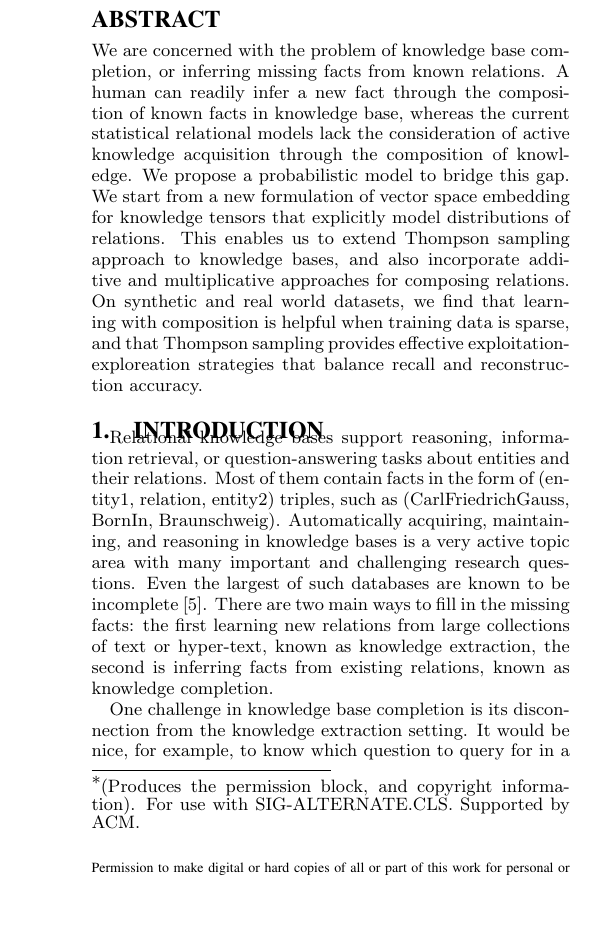
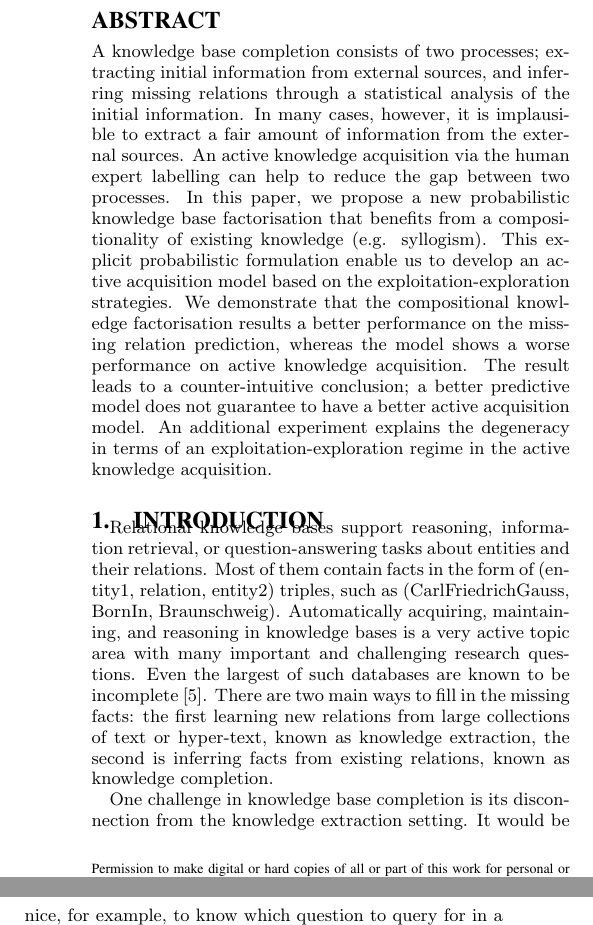
Before and after one commit to dongwookim-ml/almc, a LaTeX paper (paper/cikm2016/cikm2016.tex, which reads paper/cikm2016/abstract.tex): part of one column of page 1 of 10 before the commit and two parts of the columns of page 1 of 10 after it, the two joined at a grey line, cut so that both start at the same text, the shorter picture padded with empty space. Compiled offline with pdfLaTeX.

Commit message:
new abstract

```diff
--- a/paper/cikm2016/abstract.tex
+++ b/paper/cikm2016/abstract.tex
@@ -1,5 +1,6 @@
 %!TEX root = ./cikm2016.tex
 \begin{abstract}
+\eat{
 %Automated processes for knowledge base completion benefit from models that account for
 %statistical uncertainty.
 We are concerned with the problem of knowledge base completion, or inferring missing facts from known relations.
@@ -20,8 +21,17 @@ approaches for composing relations.
 On synthetic and real world datasets,
 we find that learning with composition is helpful
 when training data is sparse,
-and that Thompson sampling provides effective exploitation-exploreation strategies
+and that Thompson sampling provides effective exploitation-exploration strategies
 that balance recall and reconstruction accuracy.
 % and show the regimes where compositional models are
 %beneficial for knowledge base completion.
+}
+
+A knowledge base completion consists of two processes; extracting initial information from external sources, and inferring missing relations through a statistical analysis of the initial information.
+In many cases, however, it is implausible to extract a fair amount of information from the external sources. An active knowledge acquisition via the human expert labelling can help to reduce the gap between two processes.
+In this paper, we propose a new probabilistic knowledge base factorisation that benefits from a compositionality of existing knowledge (e.g. syllogism). This explicit probabilistic formulation enable us to develop an active acquisition model based on the exploitation-exploration strategies.
+We demonstrate that the compositional knowledge factorisation results a better performance on the missing relation prediction, whereas the model shows a worse performance on active knowledge acquisition.
+The result leads to a counter-intuitive conclusion; a better predictive model does not guarantee to have a better active acquisition model.
+An additional experiment explains the degeneracy in terms of an exploitation-exploration regime in the active knowledge acquisition.
+
 \end{abstract}
--- a/paper/cikm2016/cikm2016.tex
+++ b/paper/cikm2016/cikm2016.tex
@@ -115,10 +115,7 @@
 %\crdata{0-12345-67-8/90/01}  % Allows default copyright data (0-89791-88-6/97/05) to be over-ridden - IF NEED BE.
 % --- End of Author Metadata ---
 
-\title{Alternate {\ttlit ACM} SIG Proceedings Paper in LaTeX
-Format\titlenote{(Produces the permission block, and
-copyright information). For use with
-SIG-ALTERNATE.CLS. Supported by ACM.}}
+\title{Thompson Sampling and Compositions in Knowledge Bases with Uncertainty}
 %\subtitle{[Extended Abstract]
 %\titlenote{A full version of this paper is available as
 %\textit{Author's Guide to Preparing ACM SIG Proceedings Using
```
Also changed, not shown: paper/cikm2016/cikm2016.pdf, paper/cikm2016/cikm2016.tex (2 more changed lines).
